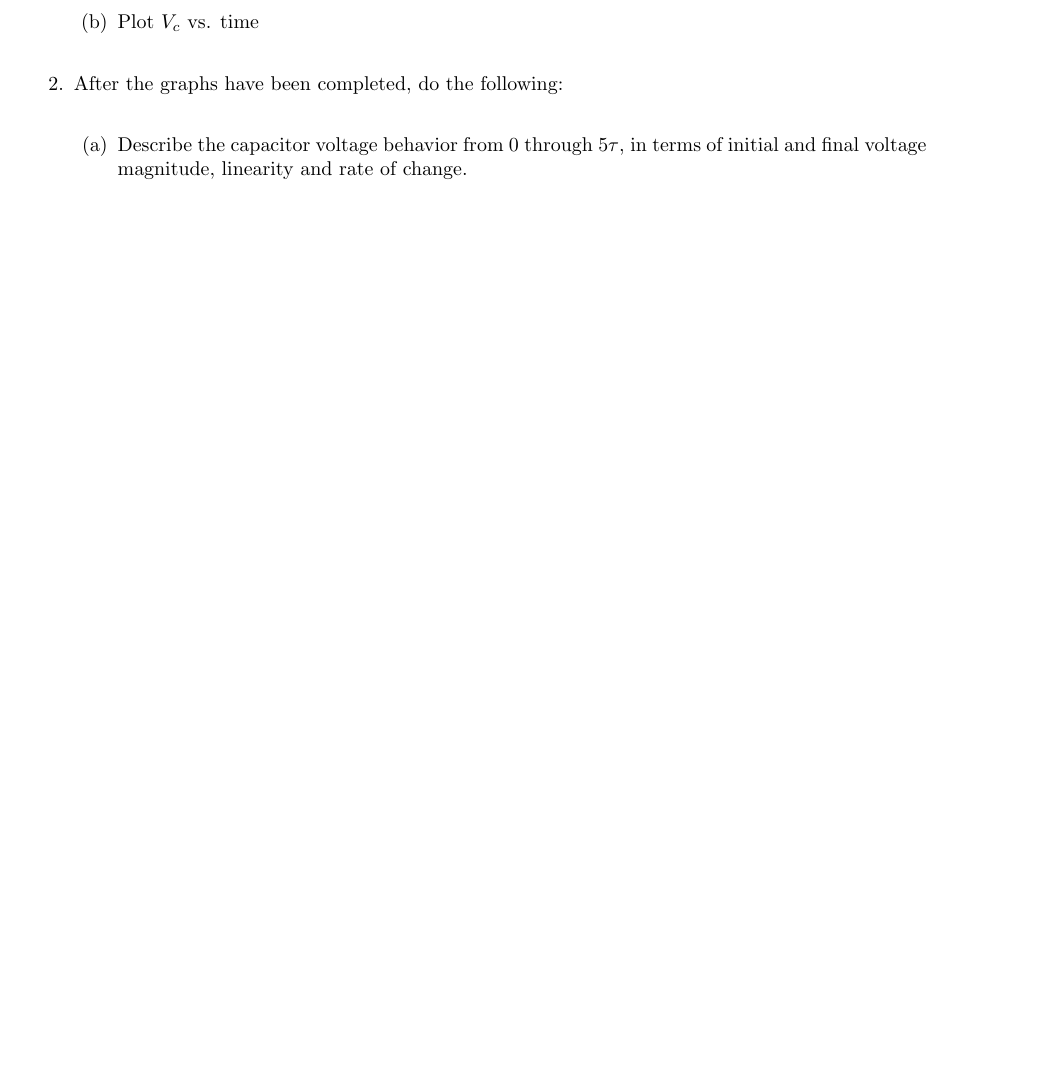
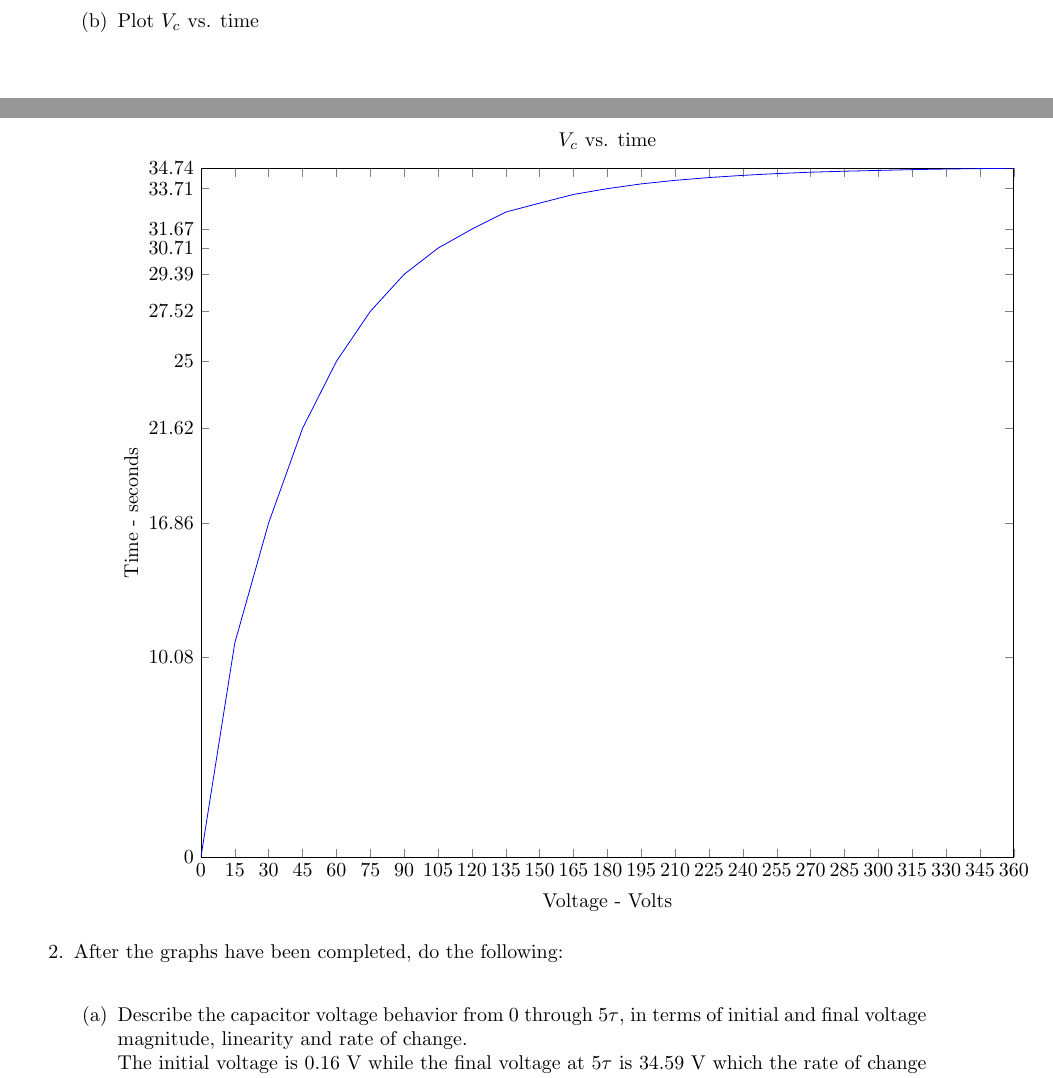
Before and after one commit to Cicerotheprogrammer/lab-report-8-10, a LaTeX document (Labs 8-10/labreport6.tex): part of page 8 of 9 before the commit and two parts of pages 9 and 10 of 11 after it, the two joined at a grey line, cut so that both start at the same text, the shorter picture padded with empty space. Compiled offline with pdfLaTeX.

Commit message:
postlab3

```diff
--- a/Labs 8-10/labreport6.tex
+++ b/Labs 8-10/labreport6.tex
@@ -359,0 +370 @@ As a capacitor is charged current will decrease until the capacitor is fully cha
+                    xtick={0,15,30,45,60,75,90,105,120,135,150,165,180,195,210,225,240,255,270,285,300,315,330,345,360},
@@ -360,6 +405,52 @@ As a capacitor is charged current will decrease until the capacitor is fully cha
         \item Plot $V_{c}$ vs. time \\
+        \begin{center}
+            \begin{tikzpicture}
+                \begin{axis}
+                    [
+                    title ={$V_{c}$ vs. time},
+                    xlabel = {Voltage - Volts},
+                    ylabel = {Time - seconds},
+                    xmin=0, xmax=360,
+                    ymin=0, ymax=34.74,
+                    width=\textwidth,
+                    xtick={0,15,30,45,60,75,90,105,120,135,150,165,180,195,210,225,240,255,270,285,300,315,330,345,360},
+                    ytick={0,10.08,16.86,21.62,25,27.52,29.39,30.71,31.67,33.71,34.74},
+                    ]
+                    \addplot[
+                        color=blue,
+                    ]
+                    coordinates{
+                    (0,0)
+                    (15,10.8)
+                    (30,16.86)
+                    (45,21.62)
+                    (60,25)
+                    (75,27.52)
+                    (90,29.39)
+                    (105,30.71)
+                    (120,31.67)
+                    (135,32.53)
+                    (150,32.98)
+                    (165,33.42)
+                    (180,33.71)
+                    (195,33.95)
+                    (210,34.13)
+                    (225,34.27)
+                    (240,34.38)
+                    (255,34.47)
+                    (270,34.54)
+                    (285,34.59)
+                    (300,34.63)
+                    (315,34.67)
+                    (330,34.7)
+                    (345,34.72)
+                    (360,34.74)};
+                \end{axis}
+            \end{tikzpicture}
+        \end{center}
     \end{enumerate}
     \item After the graphs have been completed, do the following: \\
     \begin{enumerate}
         \item Describe the capacitor voltage behavior from 0 through $5\tau$, in terms of initial and final voltage magnitude, linearity and rate of change. \\
+        The initial voltage is 0.16 V while the final voltage at 5$\tau$ is 34.59 V which the rate of change is a positive exponential curve.
         \item Describe the resistor voltage behavior from 0 through $5\tau$, in terms of initial and final voltage magnitude, linearity and rate of change. \\
@@ -371,4 +468,5 @@ As a capacitor is charged current will decrease until the capacitor is fully cha
         \item Calculate the values of capacitor and resistor voltage at 4 minutes. \\
+        \[34.85 = 35(1-e^{(-240/44)})\]
         \item From the results of g and h above, what do you conclude about the accuracy of your graphs? \\
     \end{enumerate}
 \end{enumerate}
```
Also changed, not shown: Labs 8-10/labreport6.pdf, Labs 8-10/labreport6.tex (52 more changed lines), 5 other files.
